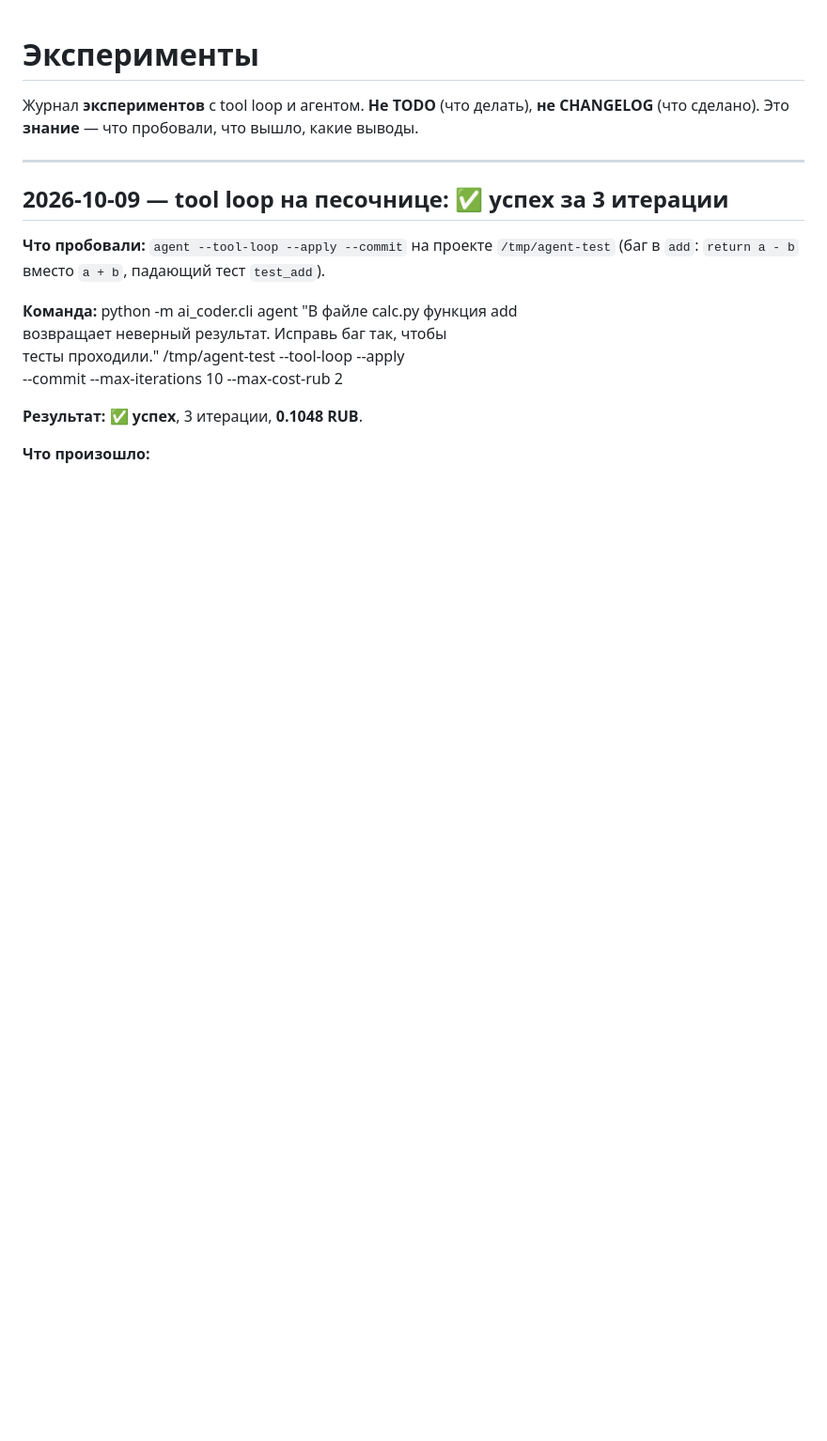
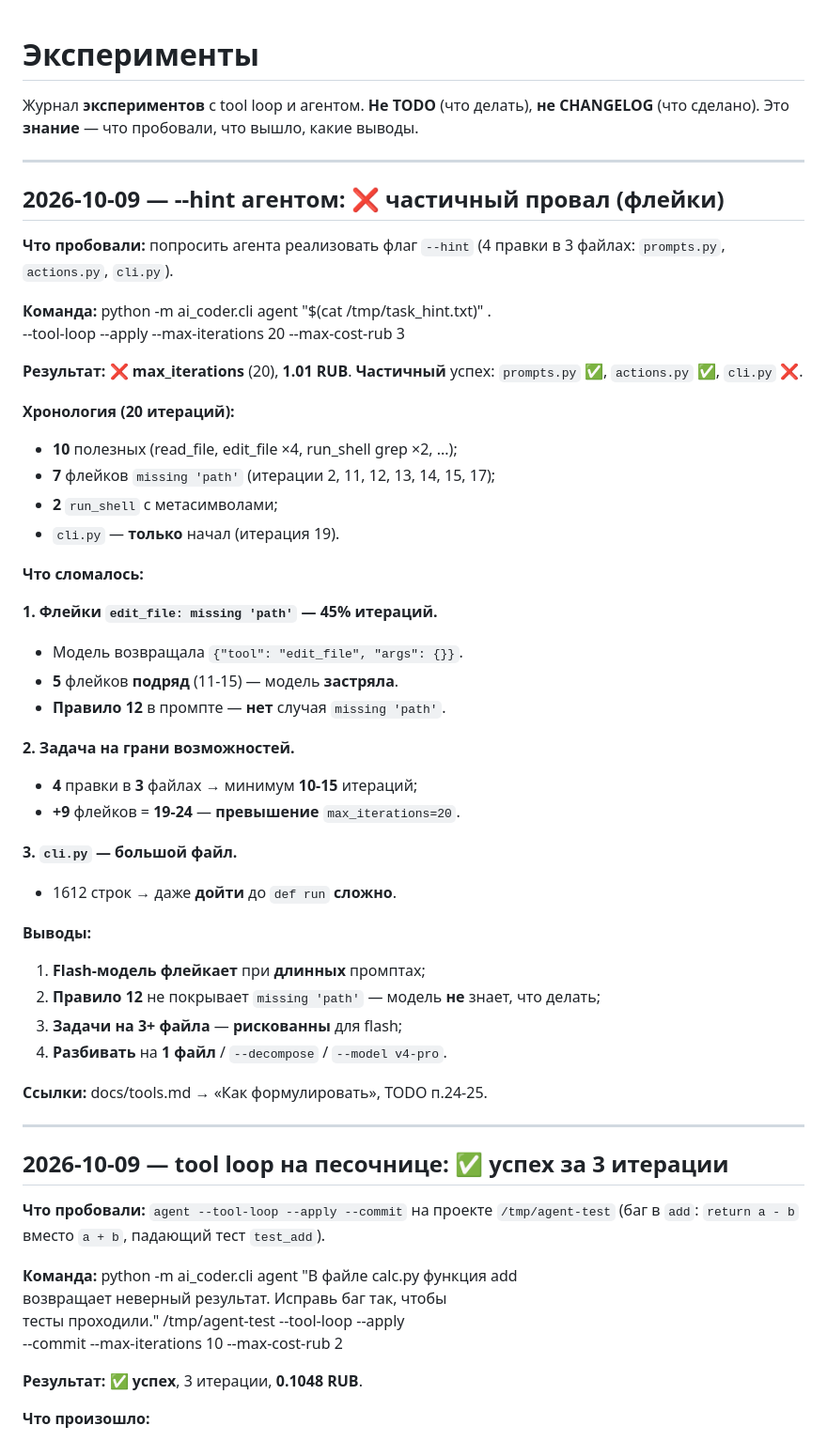
Before and after one commit to bauman-robotics/ai-coder, a Markdown page: docs/experiments.md, the part around the change. Shown at 94% size. GitHub-like rendering; blank space fills up the shorter version.

Commit message:
docs: разбор провала --hint агентом + TODO п.24-25 (10.14.25)
- experiments.md: 20 итераций, 7 флейков missing 'path' (45%),
  cli.py не доделан.
- TODO п.24: флейки missing 'path' — фиксы (промпт + retry + правило
  для 3+ файлов).
- TODO п.25: правило 12 не покрывает пустой args.

316 passed.

```diff
--- a/docs/experiments.md
+++ b/docs/experiments.md
@@ -3,6 +3,48 @@
 Журнал **экспериментов** с tool loop и агентом. **Не TODO** (что делать),
 **не CHANGELOG** (что сделано). Это **знание** — что пробовали, что вышло,
 какие выводы.
+
+---
+
+## 2026-10-09 — --hint агентом: ❌ частичный провал (флейки)
+
+**Что пробовали:** попросить агента реализовать флаг `--hint`
+(4 правки в 3 файлах: `prompts.py`, `actions.py`, `cli.py`).
+
+**Команда:**
+    python -m ai_coder.cli agent "$(cat /tmp/task_hint.txt)" . \
+        --tool-loop --apply --max-iterations 20 --max-cost-rub 3
+
+**Результат:** ❌ **max_iterations** (20), **1.01 RUB**.
+**Частичный** успех: `prompts.py` ✅, `actions.py` ✅, `cli.py` ❌.
+
+**Хронология (20 итераций):**
+- **10** полезных (read_file, edit_file ×4, run_shell grep ×2, ...);
+- **7** флейков `missing 'path'` (итерации 2, 11, 12, 13, 14, 15, 17);
+- **2** `run_shell` с метасимволами;
+- `cli.py` — **только** начал (итерация 19).
+
+**Что сломалось:**
+
+**1. Флейки `edit_file: missing 'path'` — 45% итераций.**
+- Модель возвращала `{"tool": "edit_file", "args": {}}`.
+- **5** флейков **подряд** (11-15) — модель **застряла**.
+- **Правило 12** в промпте — **нет** случая `missing 'path'`.
+
+**2. Задача на грани возможностей.**
+- **4** правки в **3** файлах → минимум **10-15** итераций;
+- **+9** флейков = **19-24** — **превышение** `max_iterations=20`.
+
+**3. `cli.py` — большой файл.**
+- 1612 строк → даже **дойти** до `def run` **сложно**.
+
+**Выводы:**
+1. **Flash-модель флейкает** при **длинных** промптах;
+2. **Правило 12** не покрывает `missing 'path'` — модель **не** знает, что делать;
+3. **Задачи на 3+ файла** — **рискованны** для flash;
+4. **Разбивать** на **1 файл** / `--decompose` / `--model v4-pro`.
+
+**Ссылки:** docs/tools.md → «Как формулировать», TODO п.24-25.
 
 ---
 
```
Also changed, not shown: TODO.md (+19 -0 lines).
